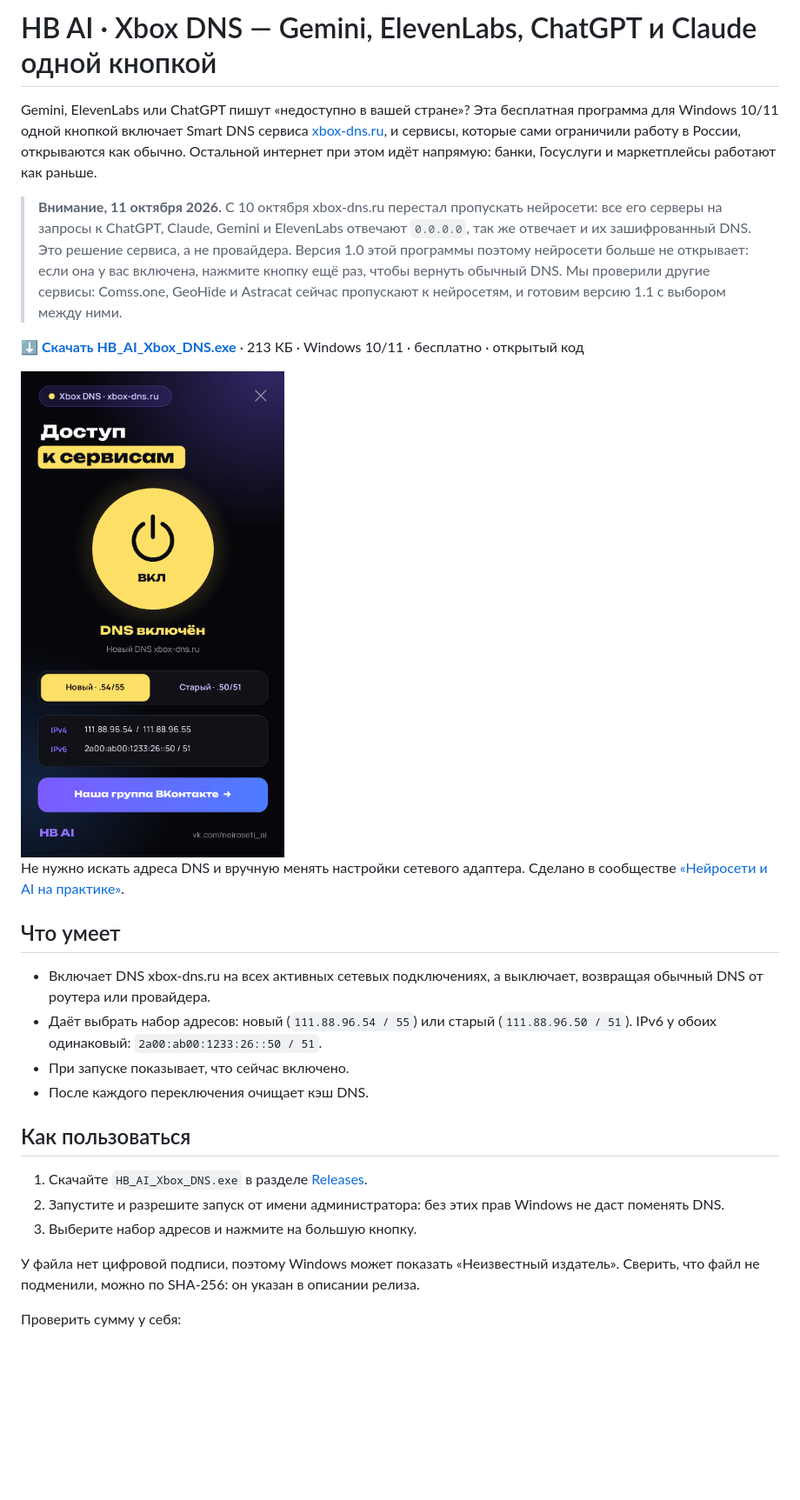
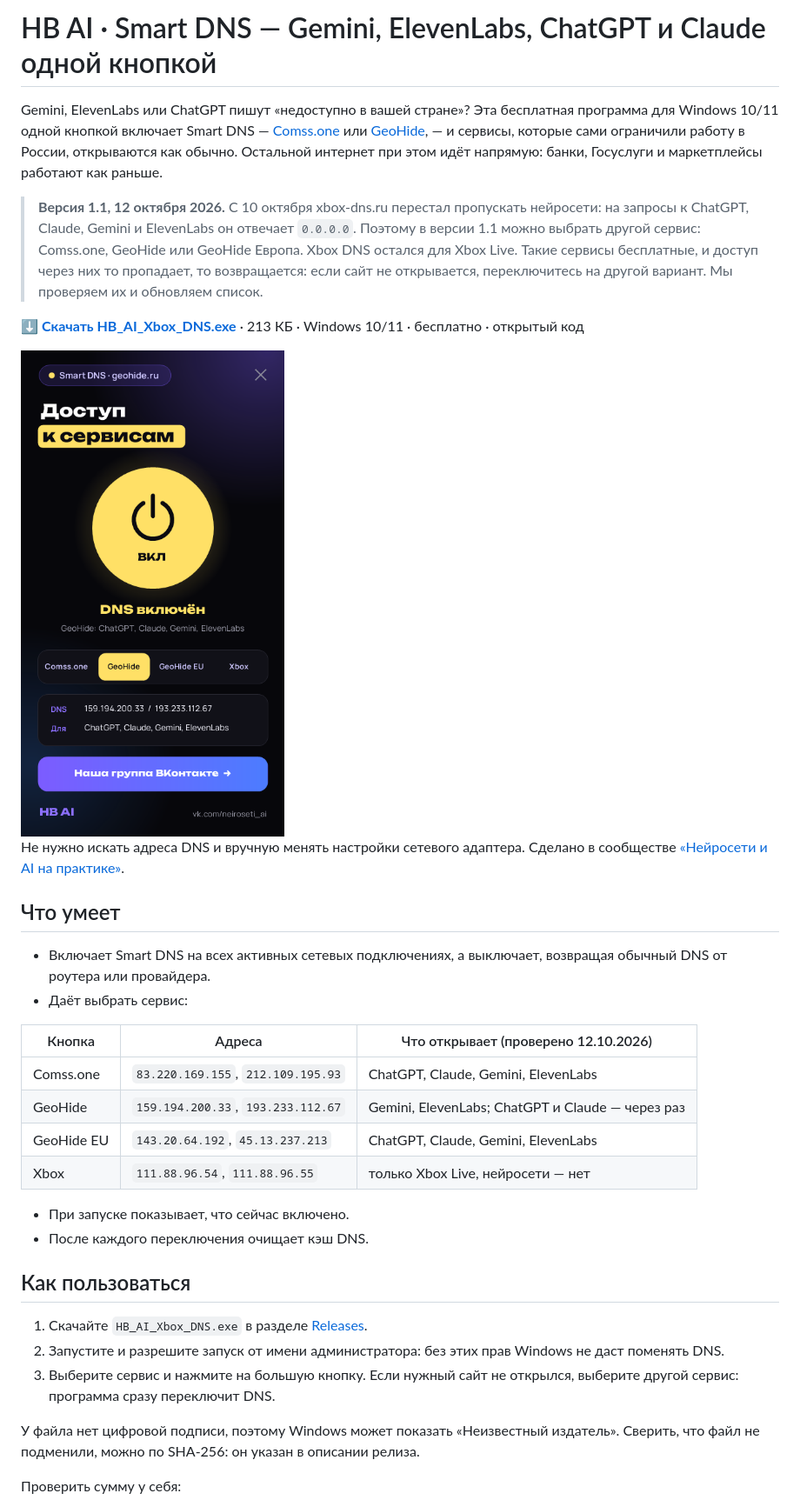
Before and after one commit to animesao/hb-ai-xbox-dns, a Markdown page: README.md, the part around one of its changes. Shown at 87% size. Rendered like a GitHub page; pictures changed too: docs/screenshot.png; blank space fills up the shorter version.

Commit message:
Версия 1.1: выбор Comss.one, GeoHide, GeoHide EU, Xbox; xbox-dns.ru больше не пропускает нейросети
Co-Authored-By: Claude Opus 5.5 <noreply@anthropic.com>

```diff
--- a/README.md
+++ b/README.md
@@ -1,8 +1,8 @@
-# HB AI · Xbox DNS — Gemini, ElevenLabs, ChatGPT и Claude одной кнопкой
+# HB AI · Smart DNS — Gemini, ElevenLabs, ChatGPT и Claude одной кнопкой
 
-Gemini, ElevenLabs или ChatGPT пишут «недоступно в вашей стране»? Эта бесплатная программа для Windows 10/11 одной кнопкой включает Smart DNS сервиса [xbox-dns.ru](https://xbox-dns.ru/), и сервисы, которые сами ограничили работу в России, открываются как обычно. Остальной интернет при этом идёт напрямую: банки, Госуслуги и маркетплейсы работают как раньше.
+Gemini, ElevenLabs или ChatGPT пишут «недоступно в вашей стране»? Эта бесплатная программа для Windows 10/11 одной кнопкой включает Smart DNS — [Comss.one](https://www.comss.ru/) или [GeoHide](https://geohide.ru/), — и сервисы, которые сами ограничили работу в России, открываются как обычно. Остальной интернет при этом идёт напрямую: банки, Госуслуги и маркетплейсы работают как раньше.
 
-> **Внимание, 11 октября 2026.** С 10 октября xbox-dns.ru перестал пропускать нейросети: все его серверы на запросы к ChatGPT, Claude, Gemini и ElevenLabs отвечают `0.0.0.0`, так же отвечает и их зашифрованный DNS. Это решение сервиса, а не провайдера. Версия 1.0 этой программы поэтому нейросети больше не открывает: если она у вас включена, нажмите кнопку ещё раз, чтобы вернуть обычный DNS. Мы проверили другие сервисы: Comss.one, GeoHide и Astracat сейчас пропускают к нейросетям, и готовим версию 1.1 с выбором между ними.
+> **Версия 1.1, 12 октября 2026.** С 10 октября xbox-dns.ru перестал пропускать нейросети: на запросы к ChatGPT, Claude, Gemini и ElevenLabs он отвечает `0.0.0.0`. Поэтому в версии 1.1 можно выбрать другой сервис: Comss.one, GeoHide или GeoHide Европа. Xbox DNS остался для Xbox Live. Такие сервисы бесплатные, и доступ через них то пропадает, то возвращается: если сайт не открывается, переключитесь на другой вариант. Мы проверяем их и обновляем список.
 
 **[⬇ Скачать HB_AI_Xbox_DNS.exe](https://github.com/neiroseti-ai/hb-ai-xbox-dns/releases/latest/download/HB_AI_Xbox_DNS.exe)** · 213 КБ · Windows 10/11 · бесплатно · открытый код
 
@@ -12,8 +12,16 @@ Gemini, ElevenLabs или ChatGPT пишут «недоступно в ваше
 
 ## Что умеет
 
-- Включает DNS xbox-dns.ru на всех активных сетевых подключениях, а выключает, возвращая обычный DNS от роутера или провайдера.
-- Даёт выбрать набор адресов: новый (`111.88.96.54 / 55`) или старый (`111.88.96.50 / 51`). IPv6 у обоих одинаковый: `2a00:ab00:1233:26::50 / 51`.
+- Включает Smart DNS на всех активных сетевых подключениях, а выключает, возвращая обычный DNS от роутера или провайдера.
+- Даёт выбрать сервис:
+
+| Кнопка | Адреса | Что открывает (проверено 12.10.2026) |
+|---|---|---|
+| Comss.one | `83.220.169.155`, `212.109.195.93` | ChatGPT, Claude, Gemini, ElevenLabs |
+| GeoHide | `159.194.200.33`, `193.233.112.67` | Gemini, ElevenLabs; ChatGPT и Claude — через раз |
+| GeoHide EU | `143.20.64.192`, `45.13.237.213` | ChatGPT, Claude, Gemini, ElevenLabs |
+| Xbox | `111.88.96.54`, `111.88.96.55` | только Xbox Live, нейросети — нет |
+
 - При запуске показывает, что сейчас включено.
 - После каждого переключения очищает кэш DNS.
 
@@ -21,7 +29,7 @@ Gemini, ElevenLabs или ChatGPT пишут «недоступно в ваше
 
 1. Скачайте `HB_AI_Xbox_DNS.exe` в разделе [Releases](../../releases).
 2. Запустите и разрешите запуск от имени администратора: без этих прав Windows не даст поменять DNS.
-3. Выберите набор адресов и нажмите на большую кнопку.
+3. Выберите сервис и нажмите на большую кнопку. Если нужный сайт не открылся, выберите другой сервис: программа сразу переключит DNS.
 
 У файла нет цифровой подписи, поэтому Windows может показать «Неизвестный издатель». Сверить, что файл не подменили, можно по SHA-256: он указан в описании релиза.
 
```
Also changed, not shown: other parts of README.md (+12 -9 lines), 3 other files.
